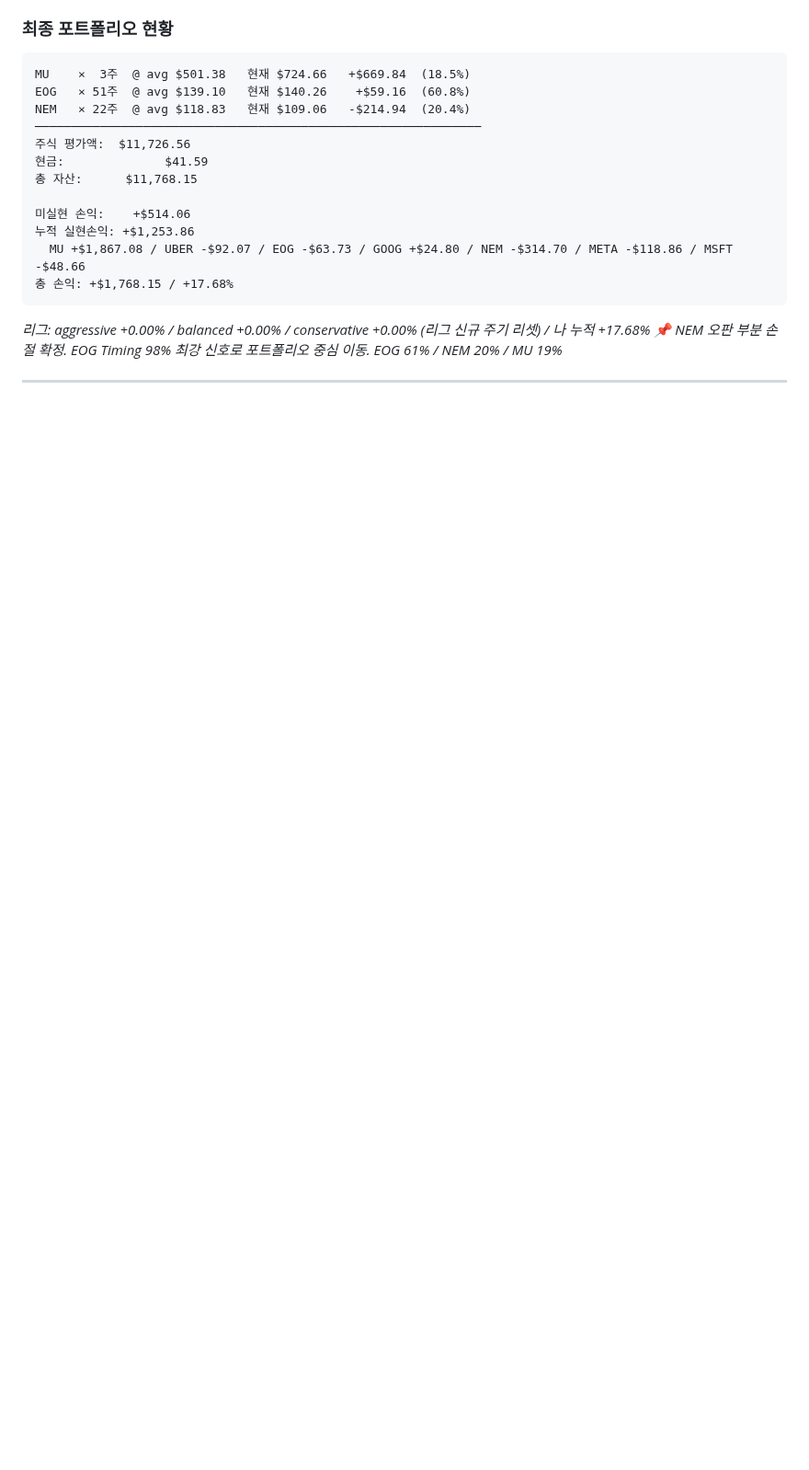
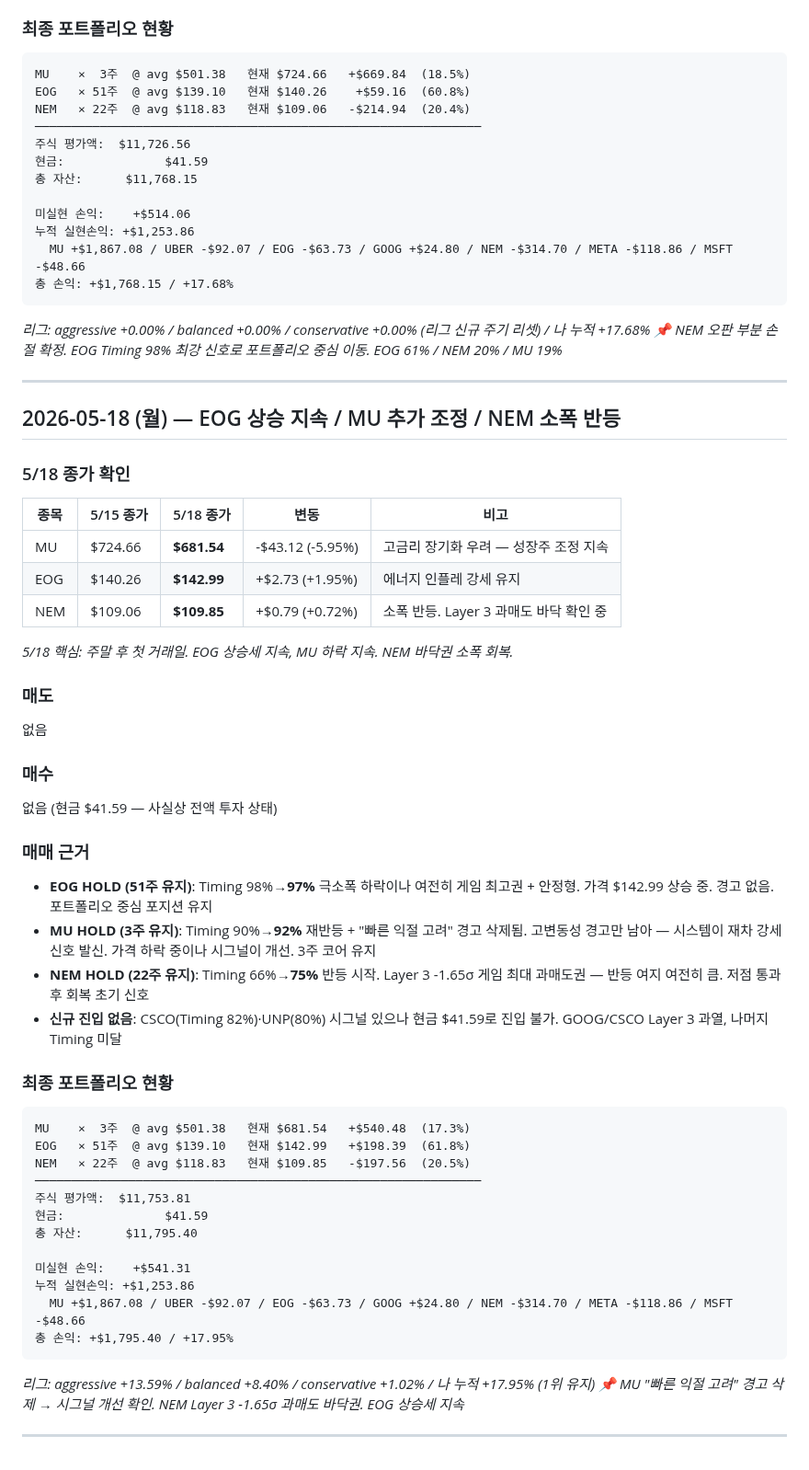
Before and after one commit to nanowon/260304_Claude-TRPG, a Markdown page: trading_log.md, the part around the change. Shown at 92% size. Rendered like a GitHub page; blank space fills up the shorter version.

Commit message:
Update trading log: May 18 — EOG 상승 지속 / MU 조정 / NEM 반등 초기
https://claude.ai/code/session_01KmZyh8a461yXmrKhFsk9mG

````diff
--- a/trading_log.md
+++ b/trading_log.md
@@ -1024,3 +1024,50 @@ NEM   × 22주  @ avg $118.83   현재 $109.06   -$214.94  (20.4%)
 *📌 NEM 오판 부분 손절 확정. EOG Timing 98% 최강 신호로 포트폴리오 중심 이동. EOG 61% / NEM 20% / MU 19%*
 
 ---
+
+## 2026-05-18 (월) — EOG 상승 지속 / MU 추가 조정 / NEM 소폭 반등
+
+### 5/18 종가 확인
+
+| 종목 | 5/15 종가 | 5/18 종가 | 변동 | 비고 |
+|------|---------|---------|------|------|
+| MU  | $724.66 | **$681.54** | -$43.12 (-5.95%) | 고금리 장기화 우려 — 성장주 조정 지속 |
+| EOG | $140.26 | **$142.99** | +$2.73 (+1.95%) | 에너지 인플레 강세 유지 |
+| NEM | $109.06 | **$109.85** | +$0.79 (+0.72%) | 소폭 반등. Layer 3 과매도 바닥 확인 중 |
+
+*5/18 핵심: 주말 후 첫 거래일. EOG 상승세 지속, MU 하락 지속. NEM 바닥권 소폭 회복.*
+
+### 매도
+없음
+
+### 매수
+없음 (현금 $41.59 — 사실상 전액 투자 상태)
+
+### 매매 근거
+
+- **EOG HOLD (51주 유지)**: Timing 98%→**97%** 극소폭 하락이나 여전히 게임 최고권 + 안정형. 가격 $142.99 상승 중. 경고 없음. 포트폴리오 중심 포지션 유지
+- **MU HOLD (3주 유지)**: Timing 90%→**92%** 재반등 + "빠른 익절 고려" 경고 삭제됨. 고변동성 경고만 남아 — 시스템이 재차 강세 신호 발신. 가격 하락 중이나 시그널이 개선. 3주 코어 유지
+- **NEM HOLD (22주 유지)**: Timing 66%→**75%** 반등 시작. Layer 3 -1.65σ 게임 최대 과매도권 — 반등 여지 여전히 큼. 저점 통과 후 회복 초기 신호
+- **신규 진입 없음**: CSCO(Timing 82%)·UNP(80%) 시그널 있으나 현금 $41.59로 진입 불가. GOOG/CSCO Layer 3 과열, 나머지 Timing 미달
+
+### 최종 포트폴리오 현황
+
+```
+MU    ×  3주  @ avg $501.38   현재 $681.54   +$540.48  (17.3%)
+EOG   × 51주  @ avg $139.10   현재 $142.99   +$198.39  (61.8%)
+NEM   × 22주  @ avg $118.83   현재 $109.85   -$197.56  (20.5%)
+──────────────────────────────────────────────────────────────
+주식 평가액:  $11,753.81
+현금:              $41.59
+총 자산:      $11,795.40
+
+미실현 손익:    +$541.31
+누적 실현손익: +$1,253.86
+  MU +$1,867.08 / UBER -$92.07 / EOG -$63.73 / GOOG +$24.80 / NEM -$314.70 / META -$118.86 / MSFT -$48.66
+총 손익: +$1,795.40 / +17.95%
+```
+
+*리그: aggressive +13.59% / balanced +8.40% / conservative +1.02% / 나 누적 +17.95% (1위 유지)*
+*📌 MU "빠른 익절 고려" 경고 삭제 → 시그널 개선 확인. NEM Layer 3 -1.65σ 과매도 바닥권. EOG 상승세 지속*
+
+---
````
